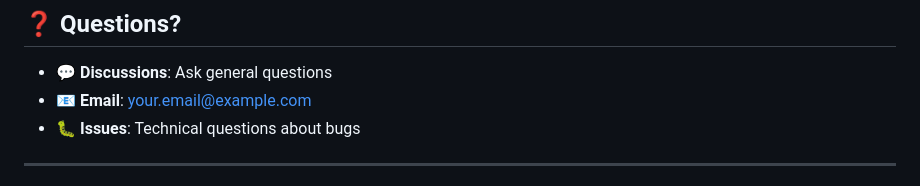
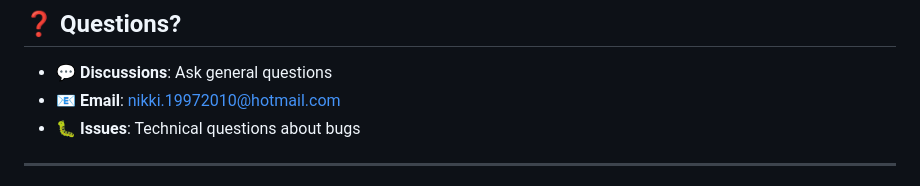
Before and after one commit to ShanikwaH/ai-bi-dashboard, a Markdown page: docs/CONTRIBUTING.md, the part around the change. Drawn GitHub-style.

```diff
--- a/docs/CONTRIBUTING.md
+++ b/docs/CONTRIBUTING.md
@@ -649,7 +649,7 @@ Exceptional contributors may be:
 ## ❓ Questions?
 
 - 💬 **Discussions**: Ask general questions
-- 📧 **Email**: your.email@example.com
+- 📧 **Email**: nikki.19972010@hotmail.com
 - 🐛 **Issues**: Technical questions about bugs
 
 ---
```
